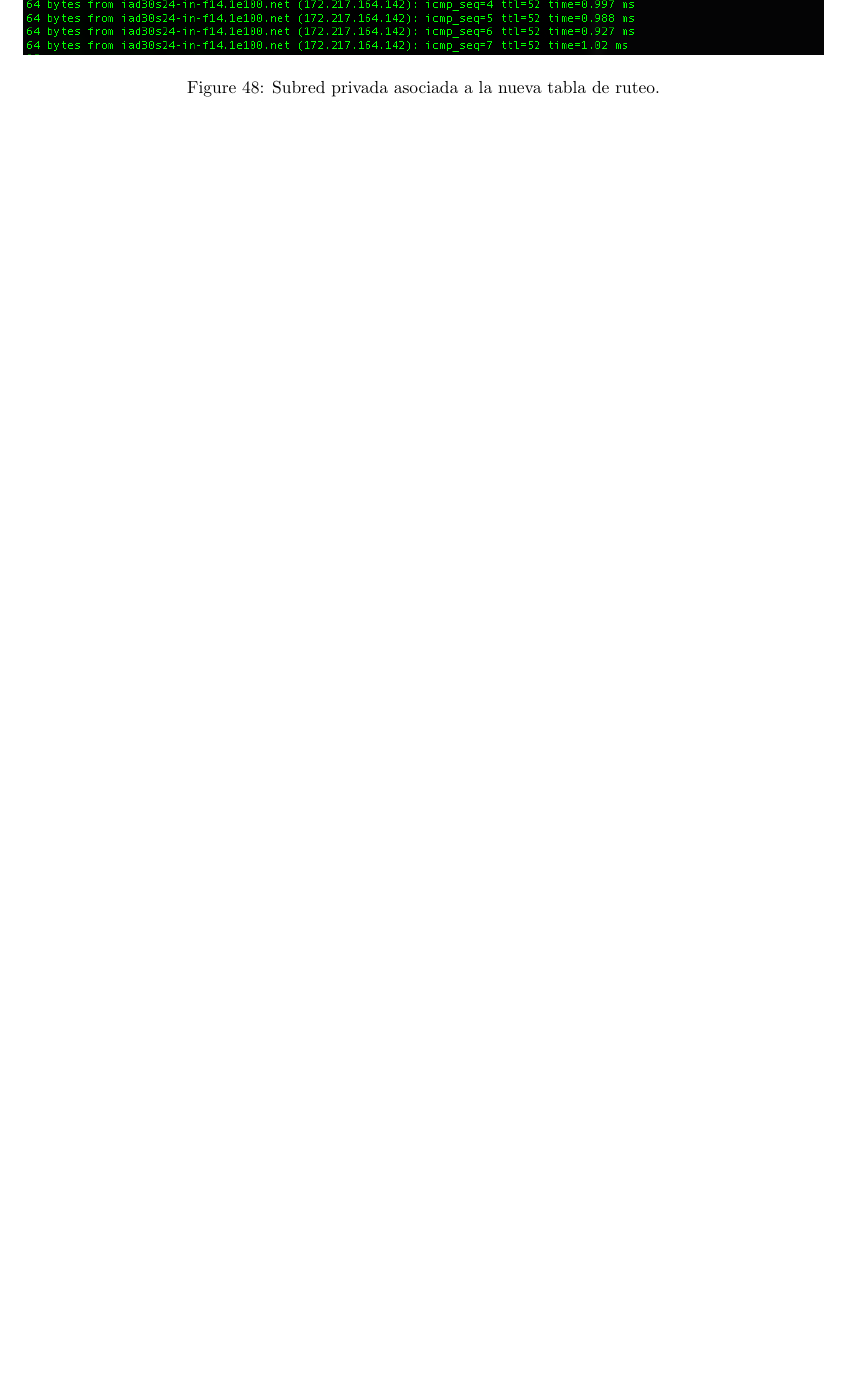
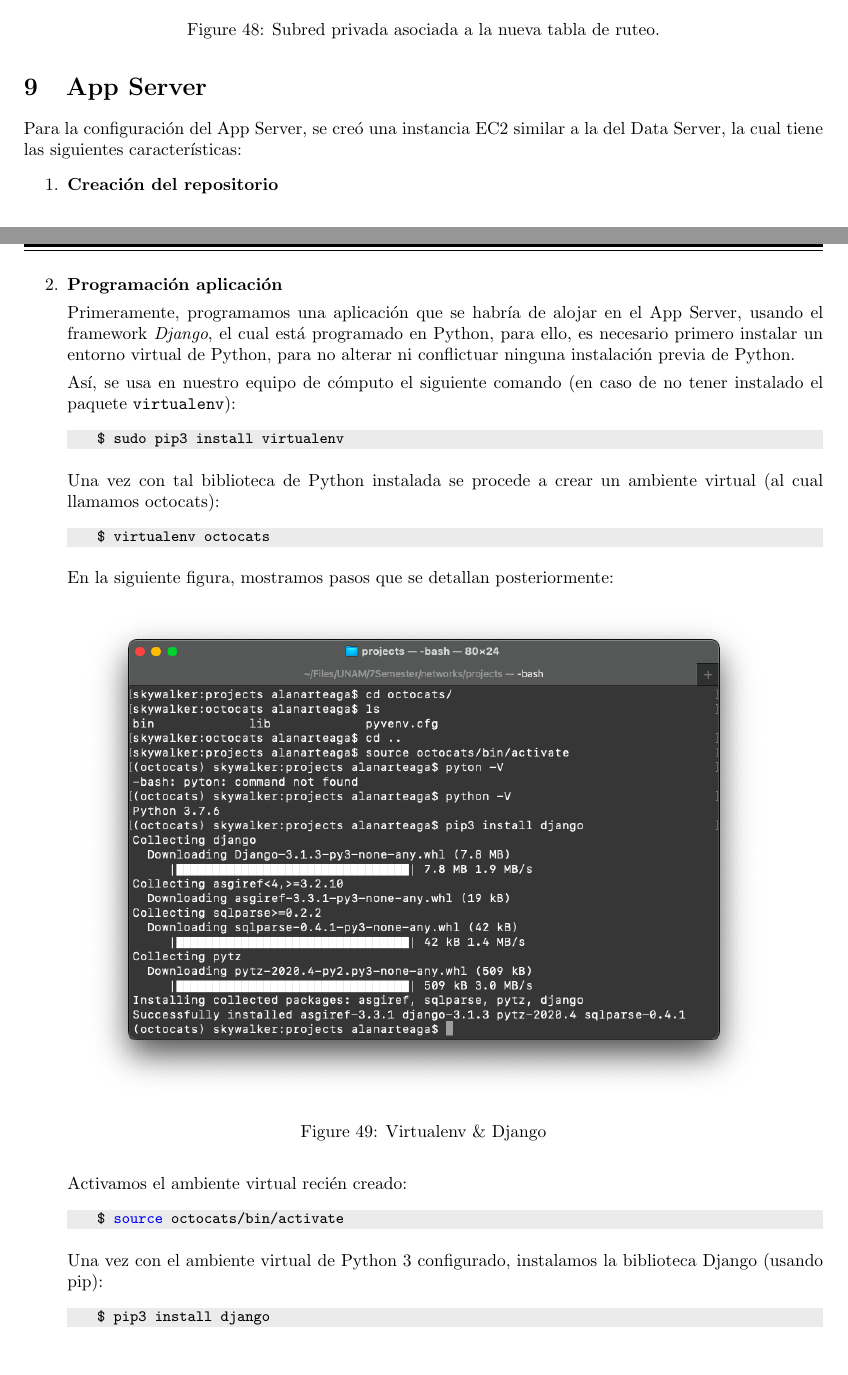
Before and after one commit to alanarteagav/octogatos, a LaTeX document (documentacion/proyecto1.tex): part of page 32 of 32 before the commit and two parts of pages 32 and 33 of 36 after it, the two joined at a grey line, cut so that both start at the same text, the shorter picture padded with empty space. Compiled offline with pdfLaTeX.

Commit message:
Documentacion inicio Django

```diff
--- a/documentacion/proyecto1.tex
+++ b/documentacion/proyecto1.tex
@@ -1443,3 +1443,50 @@ revisarse en la Figura \ref{fig:NAT-result}.
 \end{figure}
 
 
+\section{App Server}
+
+Para la configuración del App Server, se creó una instancia EC2 similar
+a la del Data Server, la cual tiene las siguientes características:
+
+\begin{enumerate}
+
+    \item {\bf Creación del repositorio}
+
+    \item {\bf Programación aplicación}
+
+    Primeramente, programamos una aplicación que se habría de alojar en el App
+    Server, usando el framework {\it Django}, el cual está programado en
+    Python, para ello, es necesario primero instalar un entorno virtual de
+    Python, para no alterar ni conflictuar ninguna instalación previa de Python.
+
+    Así, se usa en nuestro equipo de cómputo el siguiente comando (en caso de
+    no tener instalado el paquete \texttt{virtualenv}):
+
+    \begin{lstlisting}
+    $ sudo pip3 install virtualenv
+    \end{lstlisting}
+
+    Una vez con tal biblioteca de Python instalada se procede a crear un
+    ambiente virtual (al cual llamamos octocats):
+    \begin{lstlisting}
+    $ virtualenv octocats
+    \end{lstlisting}
+
+    En la siguiente figura, mostramos pasos que se detallan posteriormente:
+
+    \begin{figure}[H]
+      \centering
+      \includegraphics[width=0.85\textwidth]{AppServer/f1}
+      \caption{Virtualenv \& Django}
+    \end{figure}
+
+    Activamos el ambiente virtual recién creado:
+    \begin{lstlisting}
+    $ source octocats/bin/activate
+    \end{lstlisting}
+
+    Una vez con el ambiente virtual de Python 3 configurado, instalamos la
+    biblioteca Django (usando pip):
+    \begin{lstlisting}
+    $ pip3 install django
+    \end{lstlisting}
```
Also changed, not shown: documentacion/AppServer/f1.png (added), documentacion/AppServer/f2.png (added), documentacion/AppServer/f3.png (added), documentacion/AppServer/f4.png (added), documentacion/AppServer/f5.png (added), documentacion/AppServer/f6.png (added), documentacion/proyecto1.tex (61 more changed lines).
